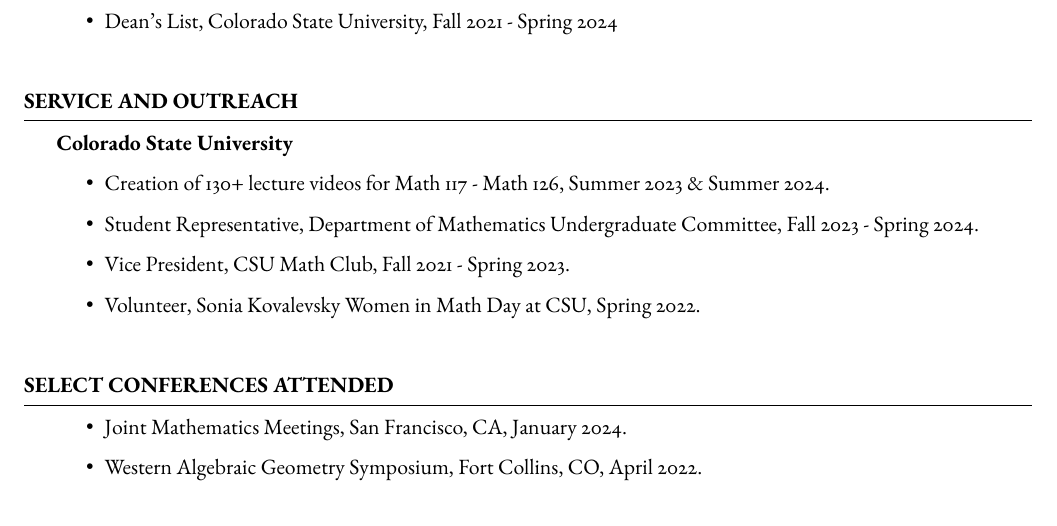
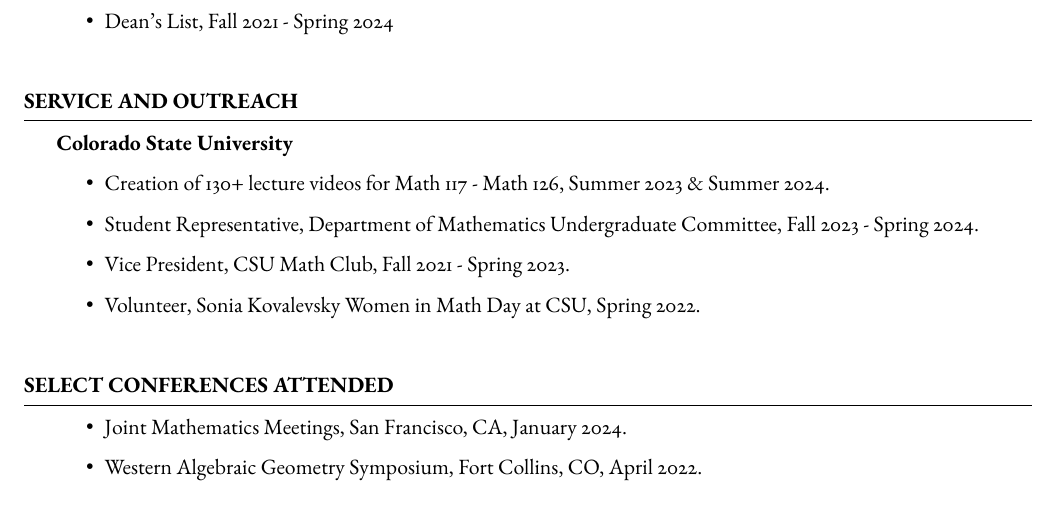
Before and after one commit to EvePidcock/CV-TeX, a LaTeX CV (EvelynPidcockCV.tex): part of page 2 of 2, cut so that both start at the same text. The pictures show the PDF file EvelynPidcockCV.pdf that the author committed with the source.

Commit message:
Remove uni from awards (redundant)

```diff
--- a/EvelynPidcockCV.tex
+++ b/EvelynPidcockCV.tex
@@ -186,4 +182,8 @@
-		\item{Dean's List, Colorado State University, Fall 2021 - Spring 2024}\\
+		\item{Monfort Scholarship, 2021-2024}
+		\item{Green \& Gold Scholarship, 2021-2024}
+		\item{National Merit Scholarship, 2021-2024}
+		\item{Honors Scholarship, 2021-2024}
+		\item{Dean's List, Fall 2021 - Spring 2024}\\
 	\end{itemize}
 
 \end{rSection}
```
Also changed, not shown: EvelynPidcockCV.pdf, EvelynPidcockCV.tex (4 more changed lines), 1 other file.
